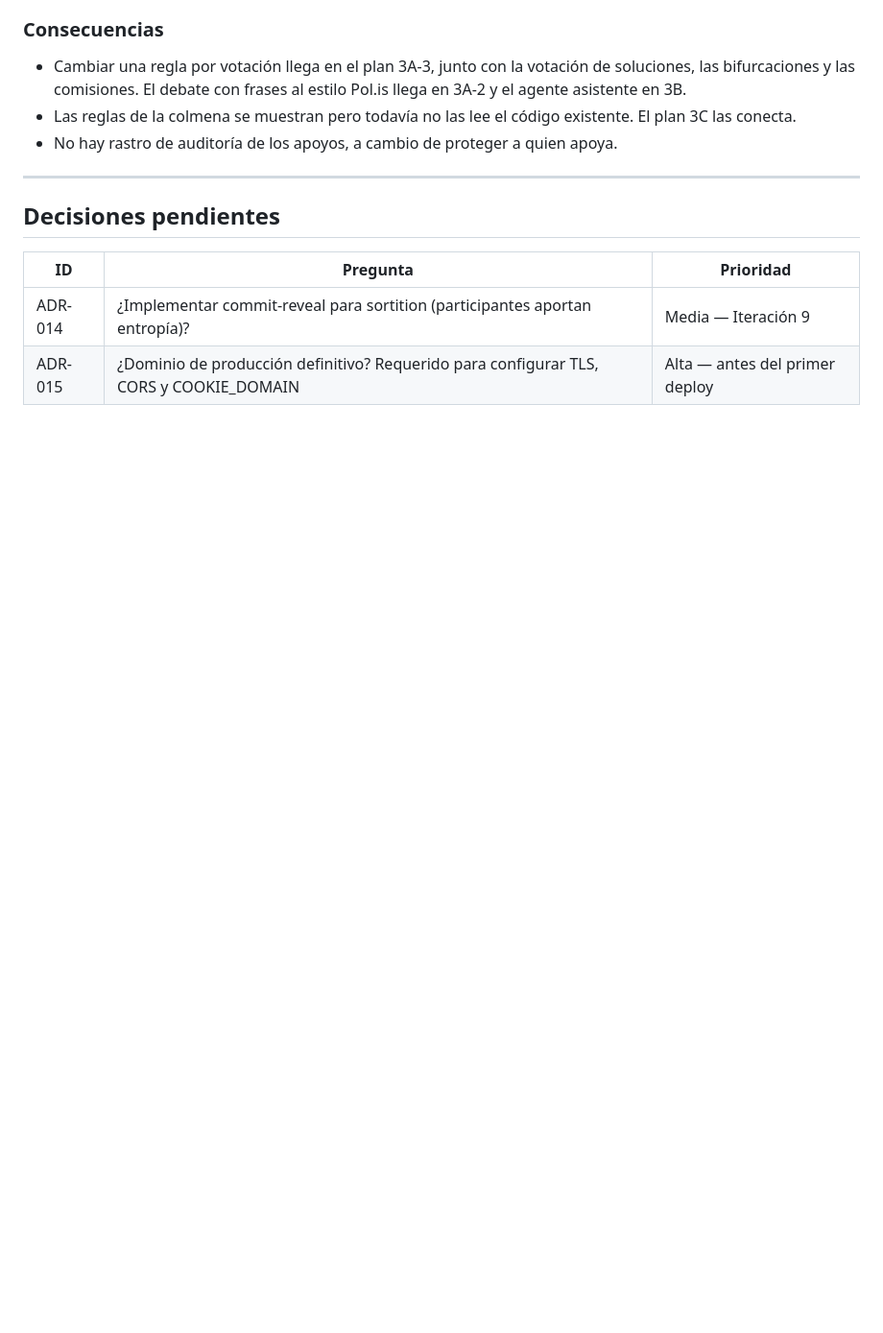
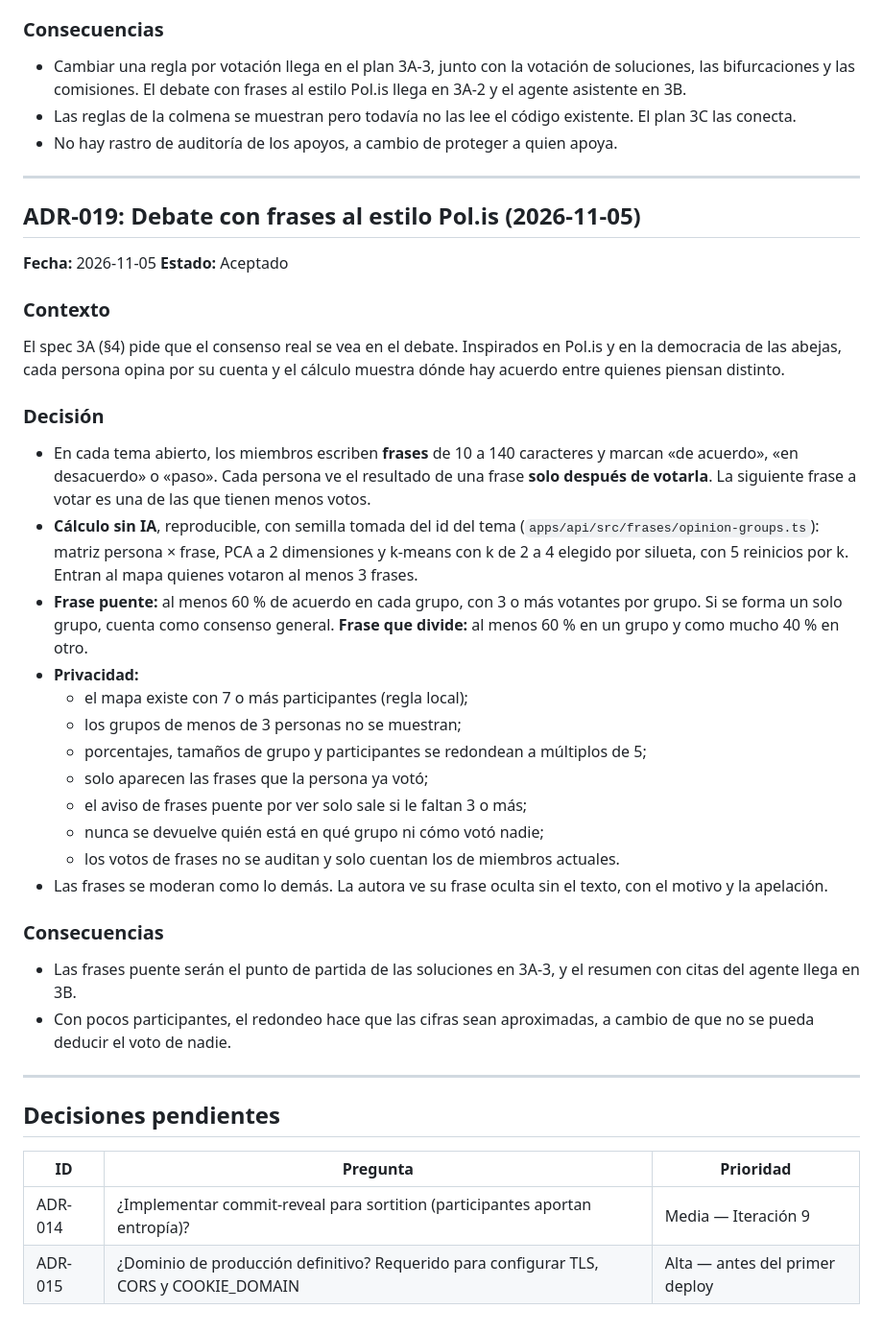
Before and after one commit to Nicaragua2018/decide-nicaragua, a Markdown page: docs/DECISIONS.md, the part around the change. Shown at 96% size. Rendered like a GitHub page; blank space fills up the shorter version.

Commit message:
Docs: ADR-019 sobre las frases
Co-Authored-By: Claude Opus 5.5 <noreply@anthropic.com>

```diff
--- a/docs/DECISIONS.md
+++ b/docs/DECISIONS.md
@@ -417,6 +417,33 @@ El diseño del plan 3A (`docs/superpowers/specs/2026-11-04-plan-3a-ciclo-comunit
 
 ---
 
+## ADR-019: Debate con frases al estilo Pol.is (2026-11-05)
+**Fecha:** 2026-11-05
+**Estado:** Aceptado
+
+### Contexto
+El spec 3A (§4) pide que el consenso real se vea en el debate. Inspirados en Pol.is y en la democracia de las abejas, cada persona opina por su cuenta y el cálculo muestra dónde hay acuerdo entre quienes piensan distinto.
+
+### Decisión
+- En cada tema abierto, los miembros escriben **frases** de 10 a 140 caracteres y marcan «de acuerdo», «en desacuerdo» o «paso». Cada persona ve el resultado de una frase **solo después de votarla**. La siguiente frase a votar es una de las que tienen menos votos.
+- **Cálculo sin IA**, reproducible, con semilla tomada del id del tema (`apps/api/src/frases/opinion-groups.ts`): matriz persona × frase, PCA a 2 dimensiones y k-means con k de 2 a 4 elegido por silueta, con 5 reinicios por k. Entran al mapa quienes votaron al menos 3 frases.
+- **Frase puente:** al menos 60 % de acuerdo en cada grupo, con 3 o más votantes por grupo. Si se forma un solo grupo, cuenta como consenso general. **Frase que divide:** al menos 60 % en un grupo y como mucho 40 % en otro.
+- **Privacidad:**
+  - el mapa existe con 7 o más participantes (regla local);
+  - los grupos de menos de 3 personas no se muestran;
+  - porcentajes, tamaños de grupo y participantes se redondean a múltiplos de 5;
+  - solo aparecen las frases que la persona ya votó;
+  - el aviso de frases puente por ver solo sale si le faltan 3 o más;
+  - nunca se devuelve quién está en qué grupo ni cómo votó nadie;
+  - los votos de frases no se auditan y solo cuentan los de miembros actuales.
+- Las frases se moderan como lo demás. La autora ve su frase oculta sin el texto, con el motivo y la apelación.
+
+### Consecuencias
+- Las frases puente serán el punto de partida de las soluciones en 3A-3, y el resumen con citas del agente llega en 3B.
+- Con pocos participantes, el redondeo hace que las cifras sean aproximadas, a cambio de que no se pueda deducir el voto de nadie.
+
+---
+
 ## Decisiones pendientes
 
 | ID | Pregunta | Prioridad |
```
Also changed, not shown: docs/ROADMAP.md (+12 -0 lines).
